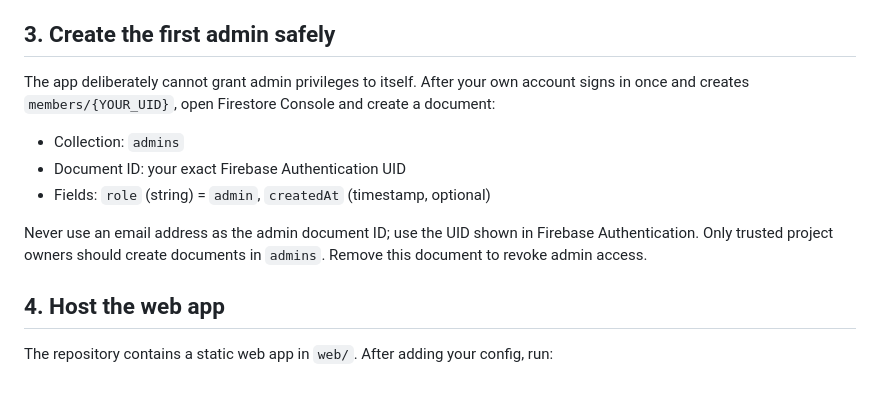
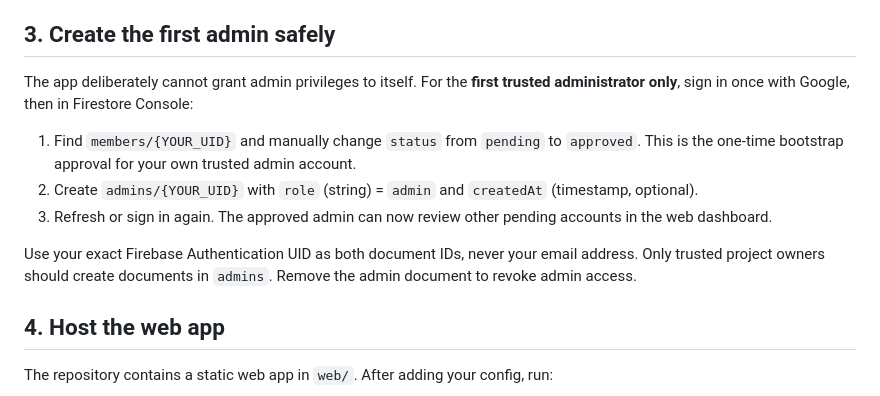
Before and after one commit to redisgood2000/memberglobenew, a Markdown page: FIREBASE_SETUP.md, the part around the change. Drawn GitHub-style.

Commit message:
Clarify secure first-admin bootstrap steps

```diff
--- a/FIREBASE_SETUP.md
+++ b/FIREBASE_SETUP.md
@@ -27,13 +27,13 @@ Choose your own Firebase project when prompted. Review `firestore.rules` before
 
 ## 3. Create the first admin safely
 
-The app deliberately cannot grant admin privileges to itself. After your own account signs in once and creates `members/{YOUR_UID}`, open Firestore Console and create a document:
+The app deliberately cannot grant admin privileges to itself. For the **first trusted administrator only**, sign in once with Google, then in Firestore Console:
 
-- Collection: `admins`
-- Document ID: your exact Firebase Authentication UID
-- Fields: `role` (string) = `admin`, `createdAt` (timestamp, optional)
+1. Find `members/{YOUR_UID}` and manually change `status` from `pending` to `approved`. This is the one-time bootstrap approval for your own trusted admin account.
+2. Create `admins/{YOUR_UID}` with `role` (string) = `admin` and `createdAt` (timestamp, optional).
+3. Refresh or sign in again. The approved admin can now review other pending accounts in the web dashboard.
 
-Never use an email address as the admin document ID; use the UID shown in Firebase Authentication. Only trusted project owners should create documents in `admins`. Remove this document to revoke admin access.
+Use your exact Firebase Authentication UID as both document IDs, never your email address. Only trusted project owners should create documents in `admins`. Remove the admin document to revoke admin access.
 
 ## 4. Host the web app
 
```
